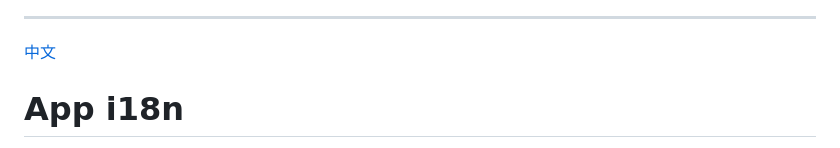
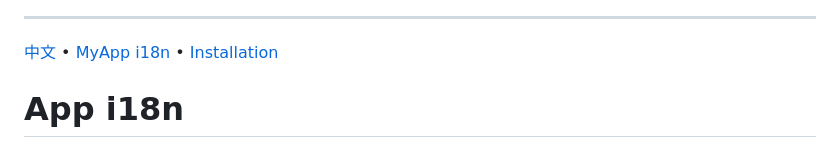
Before and after one commit to jaywcjlove/app-i18n, a Markdown page: README.md, the part around the change. GitHub-like rendering.

```diff
--- a/README.md
+++ b/README.md
@@ -36,7 +36,7 @@
 </div>
 <hr>
 
-[中文](./README.zh.md)
+[中文](./README.zh.md) • [MyApp i18n](#myapp-i18n) • [Installation](#installation)
 
 App i18n
 ===
```
Also changed, not shown: README.zh.md (+1 -1 lines).
